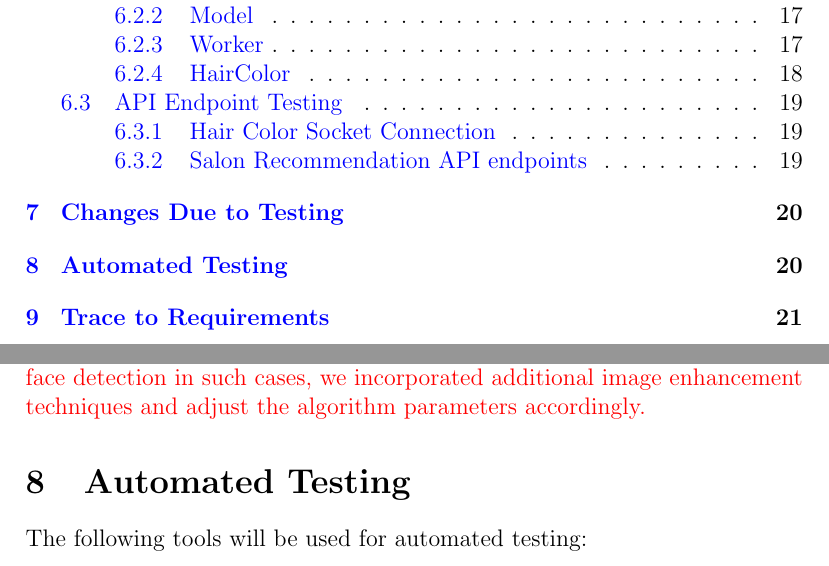
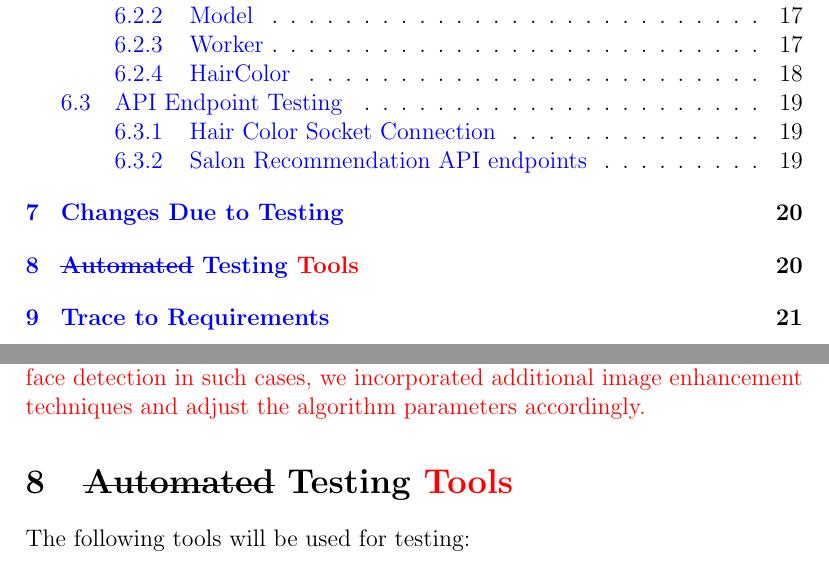
Before and after one commit to marlon4dashen/Hairesthetics, a LaTeX document (docs/VnVReport/VnVReport.tex): two parts of pages 4 and 26 of 40, joined at a grey line, cut so that both start at the same text. The pictures show the PDF file docs/VnVReport/VnVReport.pdf that the author committed with the source.

Commit message:
solve for issue #68

```diff
--- a/docs/VnVReport/VnVReport.tex
+++ b/docs/VnVReport/VnVReport.tex
@@ -723,8 +723,8 @@ However, there were some false positives reported, where legitimate messages wer
 
 
 
-\section{Automated Testing}
-The following tools will be used for automated testing:
+\section{\sout{Automated} Testing \textcolor{red}{Tools}}
+The following tools will be used for testing:
 
 \begin{table}[ht!]
     \centering
```
Also changed, not shown: docs/VnVReport/VnVReport.pdf.
